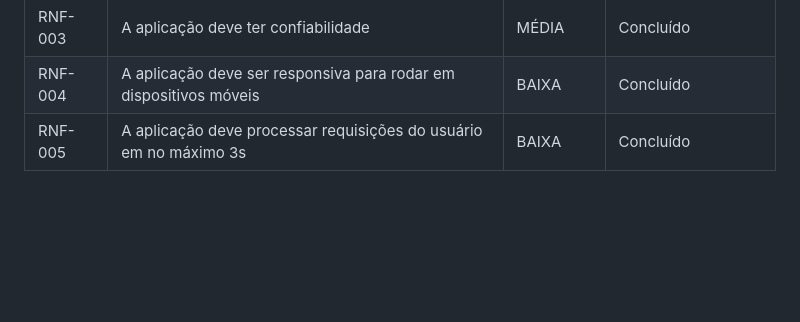
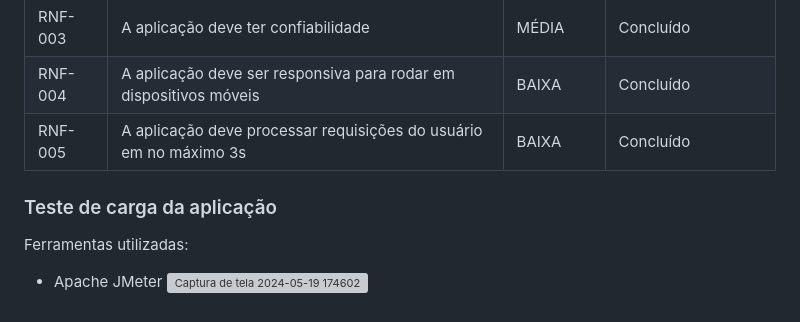
Before and after one commit to ICEI-PUC-Minas-PMV-SI/pmv-si-2024-1-pe6-t2-g5-gestao-de-clinicas-medicas, a Markdown page: docs/frontend-web.md, the part around the change. Drawn GitHub-style; blank space fills up the shorter version; grey boxes are pictures that could not be loaded.

Commit message:
Update frontend-web.md
teste de carga

```diff
--- a/docs/frontend-web.md
+++ b/docs/frontend-web.md
@@ -168,3 +168,10 @@ Foi utilizado o E2E como tipo de teste para a aplicação.
 |RNF-003| A aplicação deve ter confiabilidade                               | MÉDIA | Concluído |
 |RNF-004| A aplicação deve ser responsiva para rodar em dispositivos móveis | BAIXA | Concluído |
 |RNF-005| A aplicação deve processar requisições do usuário em no máximo 3s | BAIXA | Concluído |
+
+### Teste de carga da aplicação
+
+Ferramentas utilizadas:
+
+* Apache JMeter
+![Captura de tela 2024-05-19 174602](https://github.com/ICEI-PUC-Minas-PMV-SI/pmv-si-2024-1-pe6-t2-g5-gestao-de-clinicas-medicas/assets/80932176/8398a352-a791-45d4-b73d-fd9e9ea7ff76)
```
